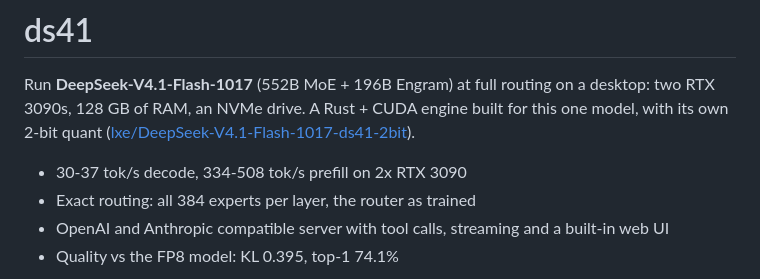
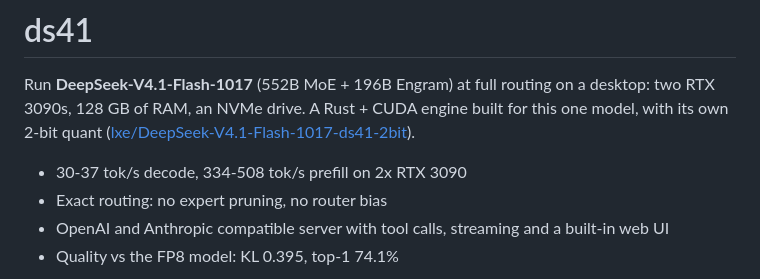
Before and after one commit to Csavoldi/dsx, a Markdown page: README.md, the part around the change. GitHub-like rendering.

Commit message:
README: keep 'no expert pruning, no router bias' (a meaningful negative)
Co-Authored-By: Claude Opus 5.5 (1M context) <noreply@anthropic.com>

```diff
--- a/README.md
+++ b/README.md
@@ -5,7 +5,7 @@ an NVMe drive. A Rust + CUDA engine built for this one model, with its own 2-bit
 ([lxe/DeepSeek-V4.1-Flash-1017-ds41-2bit](https://huggingface.co/lxe/DeepSeek-V4.1-Flash-1017-ds41-2bit)).
 
 - 30-37 tok/s decode, 334-508 tok/s prefill on 2x RTX 3090
-- Exact routing: all 384 experts per layer, the router as trained
+- Exact routing: no expert pruning, no router bias
 - OpenAI and Anthropic compatible server with tool calls, streaming and a built-in web UI
 - Quality vs the FP8 model: KL 0.395, top-1 74.1%
 
```
